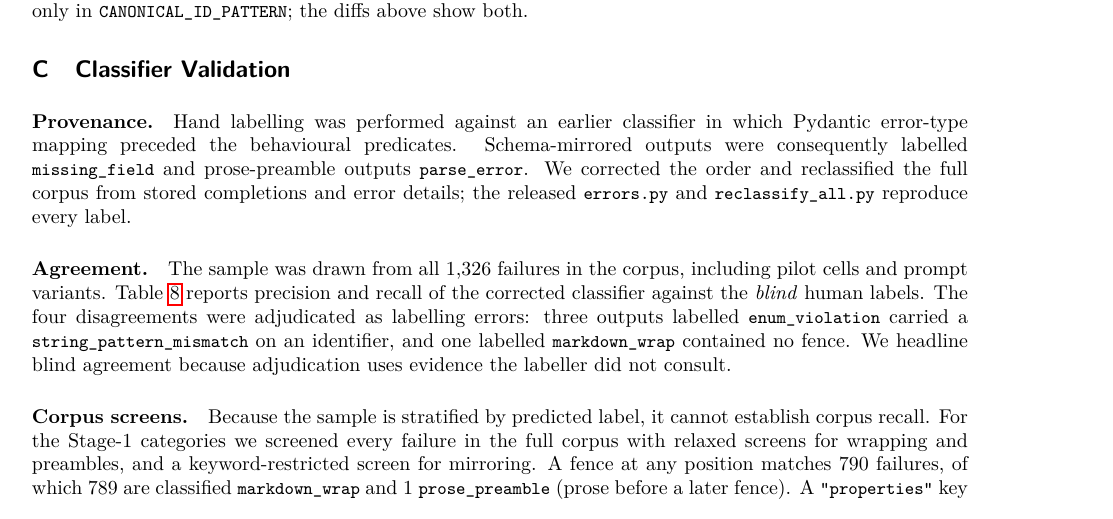
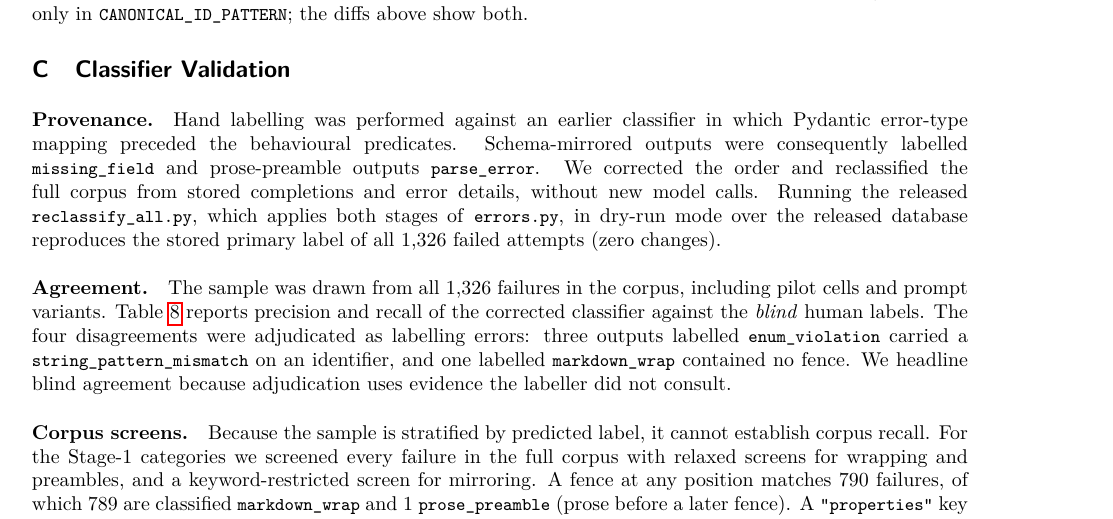
Before and after one commit to amitvermaknw/schema-enforcement, a LaTeX paper (paper/main.tex, which reads paper/sections/appendix.tex): part of page 14 of 18, cut so that both start at the same text. Compiled offline with pdfLaTeX.

Commit message:
App. C: verified reclassify_all.py dry-run claim; README check

```diff
--- a/paper/sections/appendix.tex
+++ b/paper/sections/appendix.tex
@@ -112,9 +112,11 @@ Hand labelling was performed against an earlier classifier in which
 Pydantic error-type mapping preceded the behavioural predicates.
 Schema-mirrored outputs were consequently labelled \cat{missing\_field}
 and prose-preamble outputs \cat{parse\_error}. We corrected the order and
-reclassified the full corpus from stored completions and error details;
-the released \code{errors.py} and \code{reclassify\_all.py} reproduce
-every label.
+reclassified the full corpus from stored completions and error details,
+without new model calls. Running the released \code{reclassify\_all.py},
+which applies both stages of \code{errors.py}, in dry-run mode over the
+released database reproduces the stored primary label of all
+\pn{full.failures} failed attempts (zero changes).
 
 \paragraph{Agreement.}
 The sample was drawn from all \pn{full.failures} failures in the corpus,
```
Also changed, not shown: README.md.
